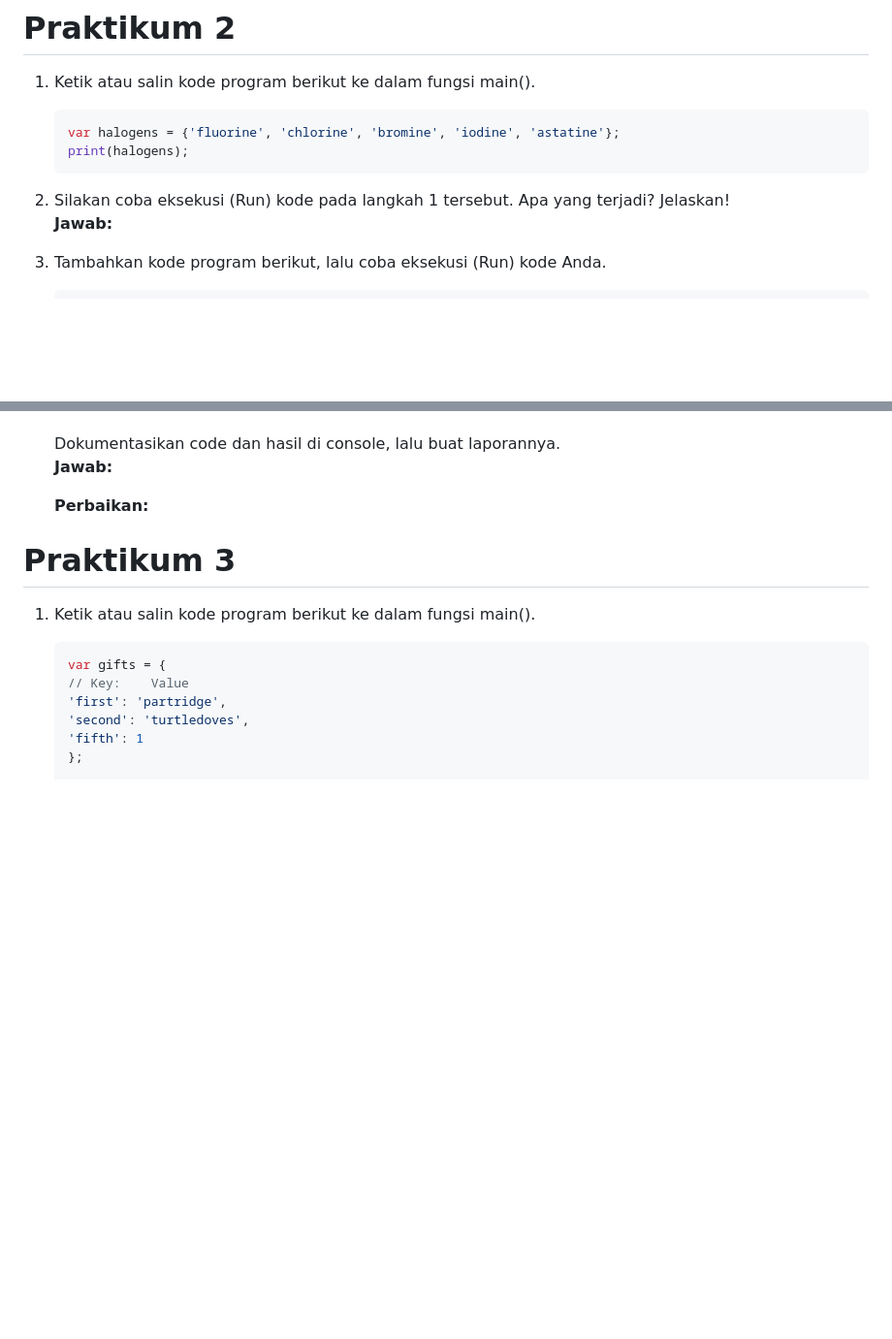
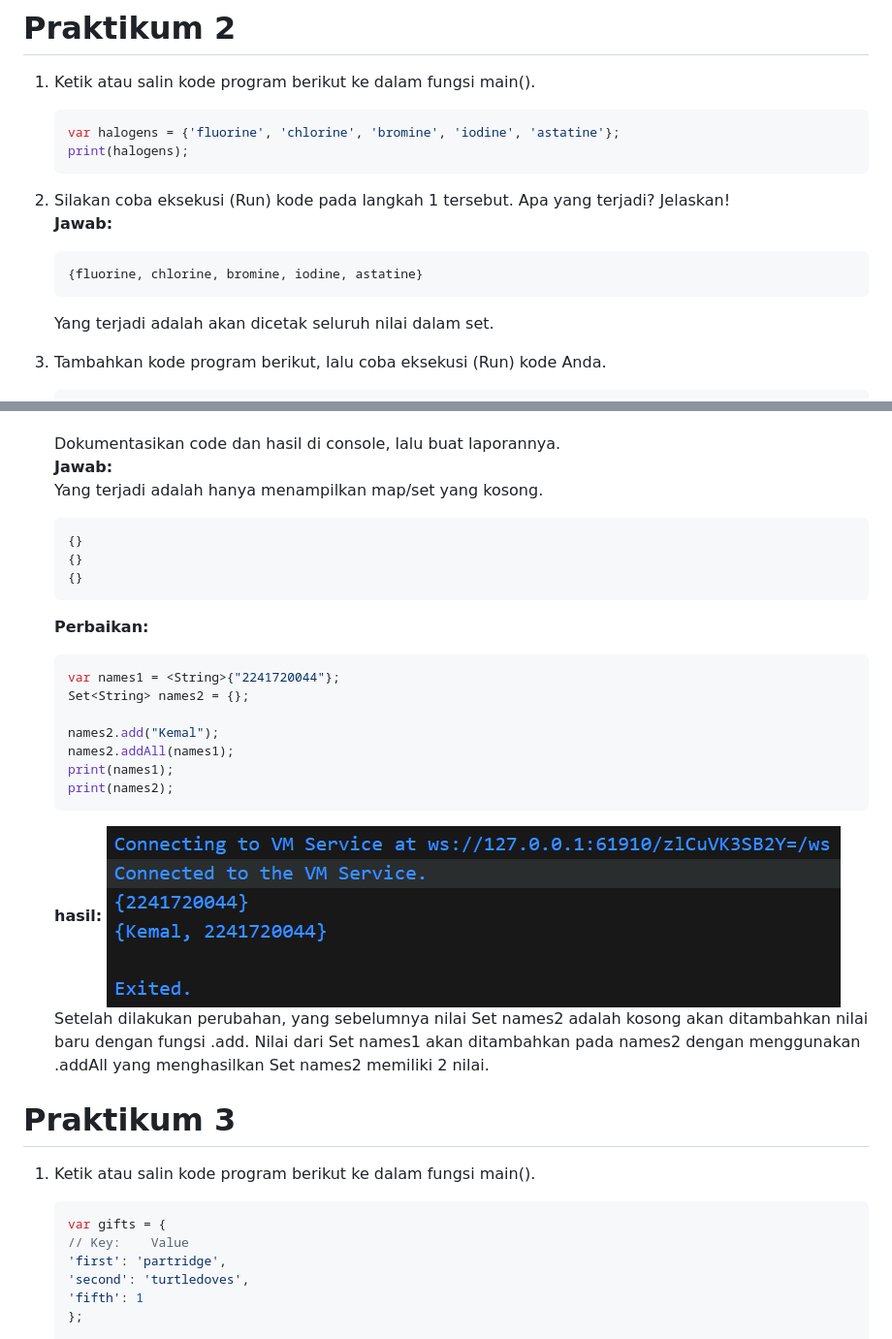
Before and after one commit to mkemaln/pemrograman-mobile-sem5, a Markdown page: pertemuan 4/laporan_praktikum.md, 2 parts joined by grey strips. Shown: that part at 97% size. GitHub-like rendering; pictures changed too: pertemuan 4/p2.png (added); blank space fills up the shorter version.

Commit message:
add: finished praktikum2

````diff
--- a/pertemuan 4/laporan_praktikum.md
+++ b/pertemuan 4/laporan_praktikum.md
@@ -48,6 +48,10 @@ Apa yang terjadi ? Jika terjadi error, silakan perbaiki.\
     ```
 2. Silakan coba eksekusi (Run) kode pada langkah 1 tersebut. Apa yang terjadi? Jelaskan!\
 **Jawab:**
+    ```
+    {fluorine, chlorine, bromine, iodine, astatine}
+    ```
+    Yang terjadi adalah akan dicetak seluruh nilai dalam set.
 
 3. Tambahkan kode program berikut, lalu coba eksekusi (Run) kode Anda.
     ```dart
@@ -62,12 +66,27 @@ Apa yang terjadi ? Jika terjadi error, silakan perbaiki.\
     Apa yang terjadi ? Jika terjadi error, silakan perbaiki namun tetap menggunakan ketiga variabel tersebut. Tambahkan elemen nama dan NIM Anda pada kedua variabel Set tersebut dengan dua fungsi berbeda yaitu .add() dan .addAll(). Untuk variabel Map dihapus, nanti kita coba di praktikum selanjutnya.
 
     Dokumentasikan code dan hasil di console, lalu buat laporannya.\
-    **Jawab:**
-
-
+    **Jawab:**\
+    Yang terjadi adalah hanya menampilkan map/set yang kosong.
+    ```
+    {}
+    {}
+    {}
+    ```
 
     **Perbaikan:**
+    ```dart
+    var names1 = <String>{"2241720044"};
+    Set<String> names2 = {};
 
+    names2.add("Kemal");
+    names2.addAll(names1);
+    print(names1);
+    print(names2);
+    ```
+    **hasil:**
+    ![](p2.png)
+    Setelah dilakukan perubahan, yang sebelumnya nilai Set names2 adalah kosong akan ditambahkan nilai baru dengan fungsi .add. Nilai dari Set names1 akan ditambahkan pada names2 dengan menggunakan .addAll yang menghasilkan Set names2 memiliki 2 nilai.
 # Praktikum 3
 1. Ketik atau salin kode program berikut ke dalam fungsi main().
     ```dart
````
Also changed, not shown: 1 other file.
